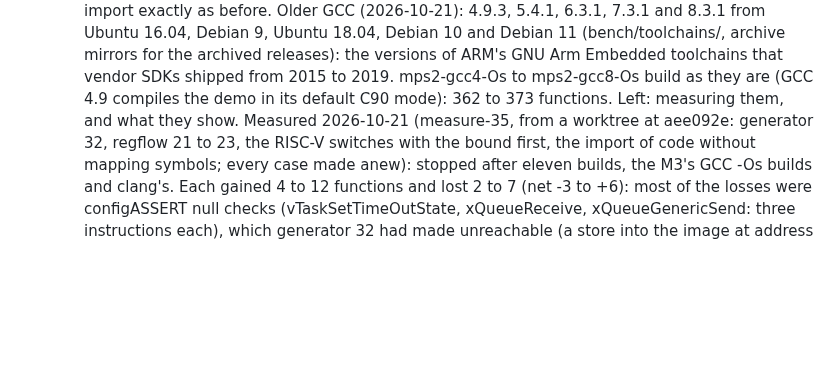
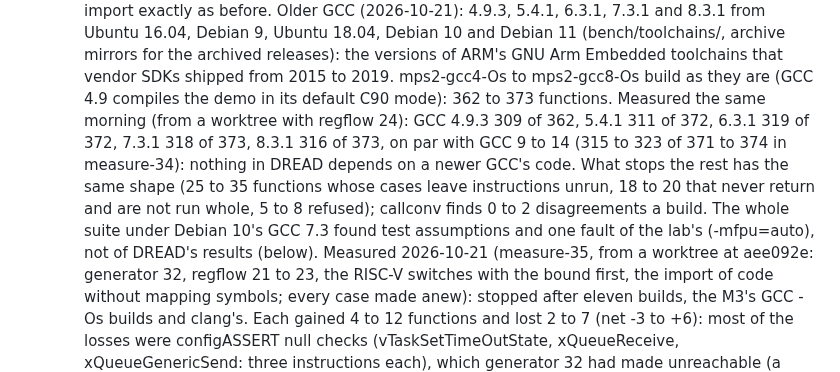
Before and after one commit to dwzg/dread, a Markdown page: docs/todo.md, the part around the change. GitHub-like rendering; blank space fills up the shorter version.

Commit message:
docs/todo.md: GCC 4.9 to 8 measured, on par with GCC 9 to 14
Co-Authored-By: Claude Opus 5.5 <noreply@anthropic.com>
Claude-Session: https://claude.ai/code/session_019fMd8UBkSBhr2DMaxJZhqr

```diff
--- a/docs/todo.md
+++ b/docs/todo.md
@@ -102,7 +102,13 @@ across compilers and replacing shape catalogues with analyses, not a profile per
     18.04, Debian 10 and Debian 11 (bench/toolchains/, archive mirrors for the archived releases):
     the versions of ARM's GNU Arm Embedded toolchains that vendor SDKs shipped from 2015 to 2019.
     mps2-gcc4-Os to mps2-gcc8-Os build as they are (GCC 4.9 compiles the demo in its default C90
-    mode): 362 to 373 functions. Left: measuring them, and what they show.
+    mode): 362 to 373 functions. Measured the same morning (from a worktree with regflow 24): GCC
+    4.9.3 309 of 362, 5.4.1 311 of 372, 6.3.1 319 of 372, 7.3.1 318 of 373, 8.3.1 316 of 373, on par
+    with GCC 9 to 14 (315 to 323 of 371 to 374 in measure-34): nothing in DREAD depends on a newer
+    GCC's code. What stops the rest has the same shape (25 to 35 functions whose cases leave
+    instructions unrun, 18 to 20 that never return and are not run whole, 5 to 8 refused); callconv
+    finds 0 to 2 disagreements a build. The whole suite under Debian 10's GCC 7.3 found test
+    assumptions and one fault of the lab's (-mfpu=auto), not of DREAD's results (below).
     Measured 2026-10-21 (measure-35, from a worktree at aee092e: generator 32, regflow 21 to 23, the
     RISC-V switches with the bound first, the import of code without mapping symbols; every case made
     anew): stopped after eleven builds, the M3's GCC -Os builds and clang's. Each gained 4 to 12
```
